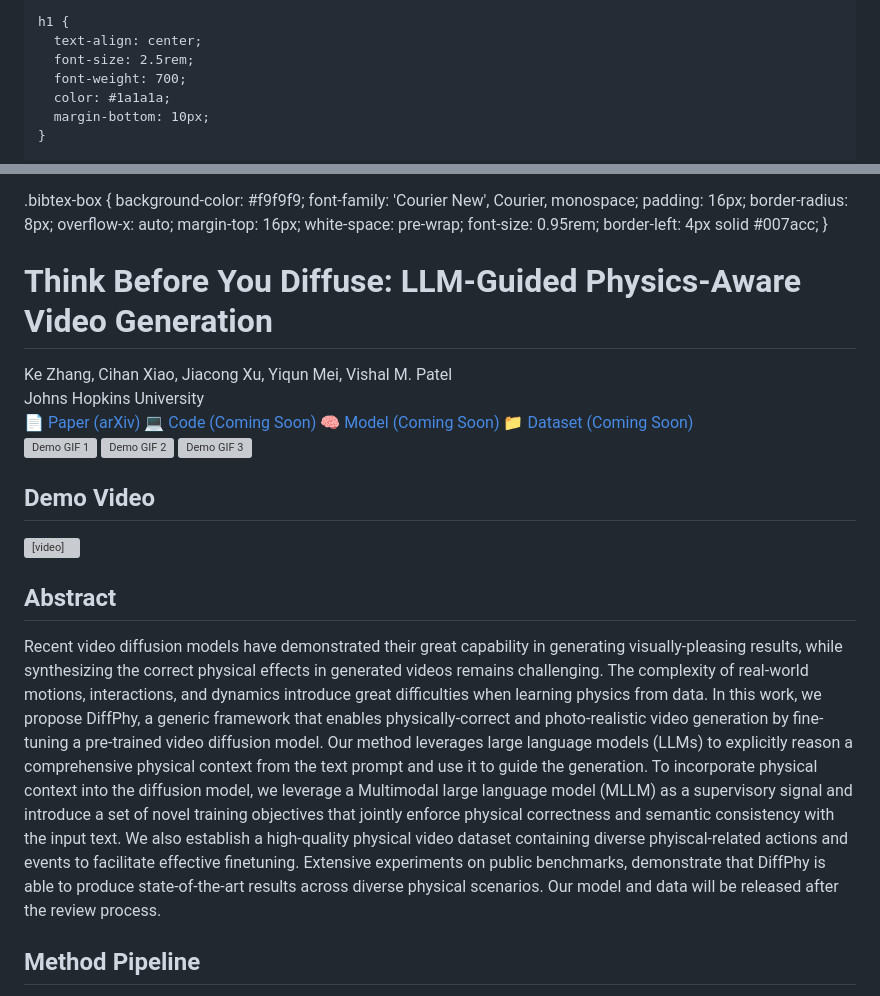
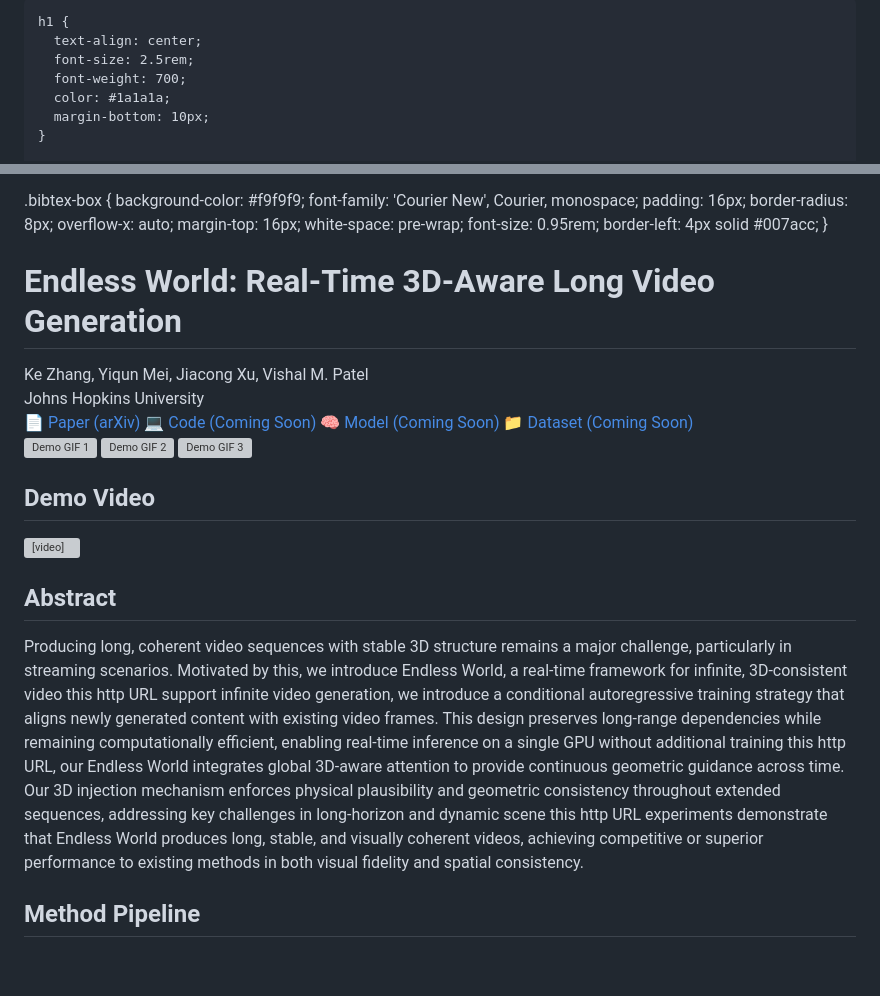
Before and after one commit to BWGZK-keke/EndlessWorld, a Markdown page: README.md, 2 parts joined by grey strips. GitHub-like rendering; blank space fills up the shorter version; grey boxes are pictures that could not be loaded.

```diff
--- a/README.md
+++ b/README.md
@@ -2,7 +2,7 @@
 <html lang="en">
 <head>
   <meta charset="UTF-8">
-  <title>Think Before You Diffuse: LLM-Guided Physics-Aware Video Generation</title>
+  <title>Endless World: Real-Time 3D-Aware Long Video Generation</title>
   <meta name="viewport" content="width=device-width, initial-scale=1">
   <link href="https://fonts.googleapis.com/css2?family=Inter:wght@400;600;700&display=swap" rel="stylesheet">
   <style>
@@ -189,10 +189,10 @@
 </head>
 <body>
 
-  <h1>Think Before You Diffuse: LLM-Guided Physics-Aware Video Generation</h1>
+  <h1>Endless World: Real-Time 3D-Aware Long Video Generation</h1>
 
   <div class="authors">
-    Ke Zhang, Cihan Xiao, Jiacong Xu, Yiqun Mei, Vishal M. Patel
+   Ke Zhang, Yiqun Mei, Jiacong Xu, Vishal M. Patel
   </div>
   <div class="affiliation">
     Johns Hopkins University
@@ -219,7 +219,7 @@
 
 <div class="description-box">
   <h2>Abstract</h2>
-Recent video diffusion models have demonstrated their great capability in generating visually-pleasing results, while synthesizing the correct physical effects in generated videos remains challenging. The complexity of real-world motions, interactions, and dynamics introduce great difficulties when learning physics from data. In this work, we propose DiffPhy, a generic framework that enables physically-correct and photo-realistic video generation by fine-tuning a pre-trained video diffusion model. Our method leverages large language models (LLMs) to explicitly reason a comprehensive physical context from the text prompt and use it to guide the generation. To incorporate physical context into the diffusion model, we leverage a Multimodal large language model (MLLM) as a supervisory signal and introduce a set of novel training objectives that jointly enforce physical correctness and semantic consistency with the input text. We also establish a high-quality physical video dataset containing diverse phyiscal-related actions and events to facilitate effective finetuning. Extensive experiments on public benchmarks, demonstrate that DiffPhy is able to produce state-of-the-art results across diverse physical scenarios. Our model and data will be released after the review process.
+Producing long, coherent video sequences with stable 3D structure remains a major challenge, particularly in streaming scenarios. Motivated by this, we introduce Endless World, a real-time framework for infinite, 3D-consistent video this http URL support infinite video generation, we introduce a conditional autoregressive training strategy that aligns newly generated content with existing video frames. This design preserves long-range dependencies while remaining computationally efficient, enabling real-time inference on a single GPU without additional training this http URL, our Endless World integrates global 3D-aware attention to provide continuous geometric guidance across time. Our 3D injection mechanism enforces physical plausibility and geometric consistency throughout extended sequences, addressing key challenges in long-horizon and dynamic scene this http URL experiments demonstrate that Endless World produces long, stable, and visually coherent videos, achieving competitive or superior performance to existing methods in both visual fidelity and spatial consistency.
 </div>
 
 <!-- Method Pipeline -->
```
